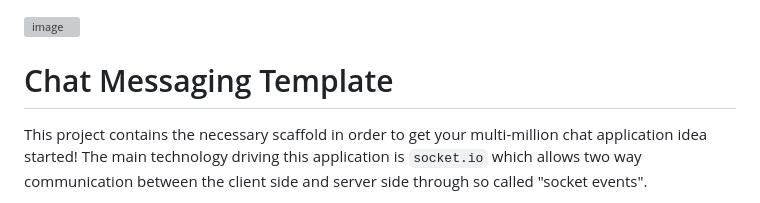
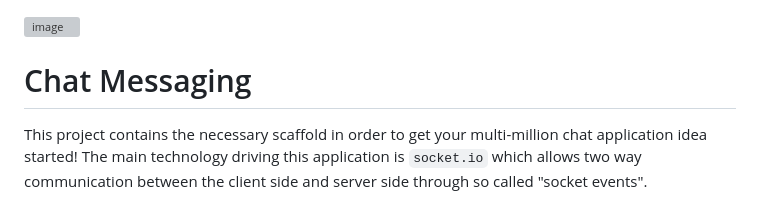
Before and after one commit to annaznguyn/Secured-Chatroom, a Markdown page: README.md, the part around the change. Rendered like a GitHub page; grey boxes are pictures that could not be loaded.

```diff
--- a/README.md
+++ b/README.md
@@ -1,6 +1,6 @@
 ![image](https://github.com/user-attachments/assets/a994297d-c730-45d4-8187-9404bb64c8b0)
 
-# Chat Messaging Template
+# Chat Messaging
 This project contains the necessary scaffold in order to get your multi-million chat application idea started! The main technology driving this application is `socket.io` which allows two way communication between the client side and server side through so called "socket events".
 
 Unfortunately, the maker of this template is lousy and forgot to put in the necessary security measures. It's your job to ensure a safe communication between users of your chat system.
```
